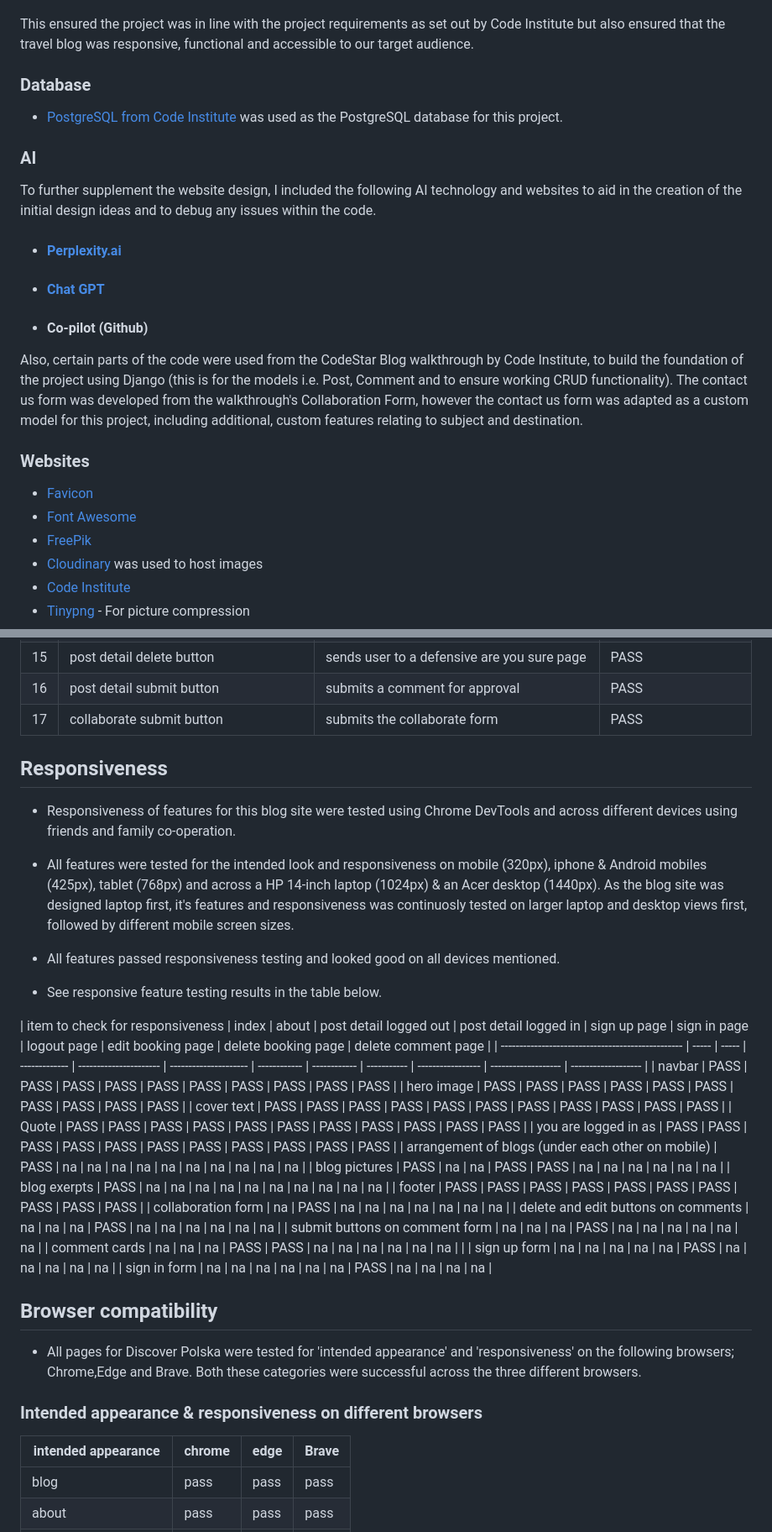
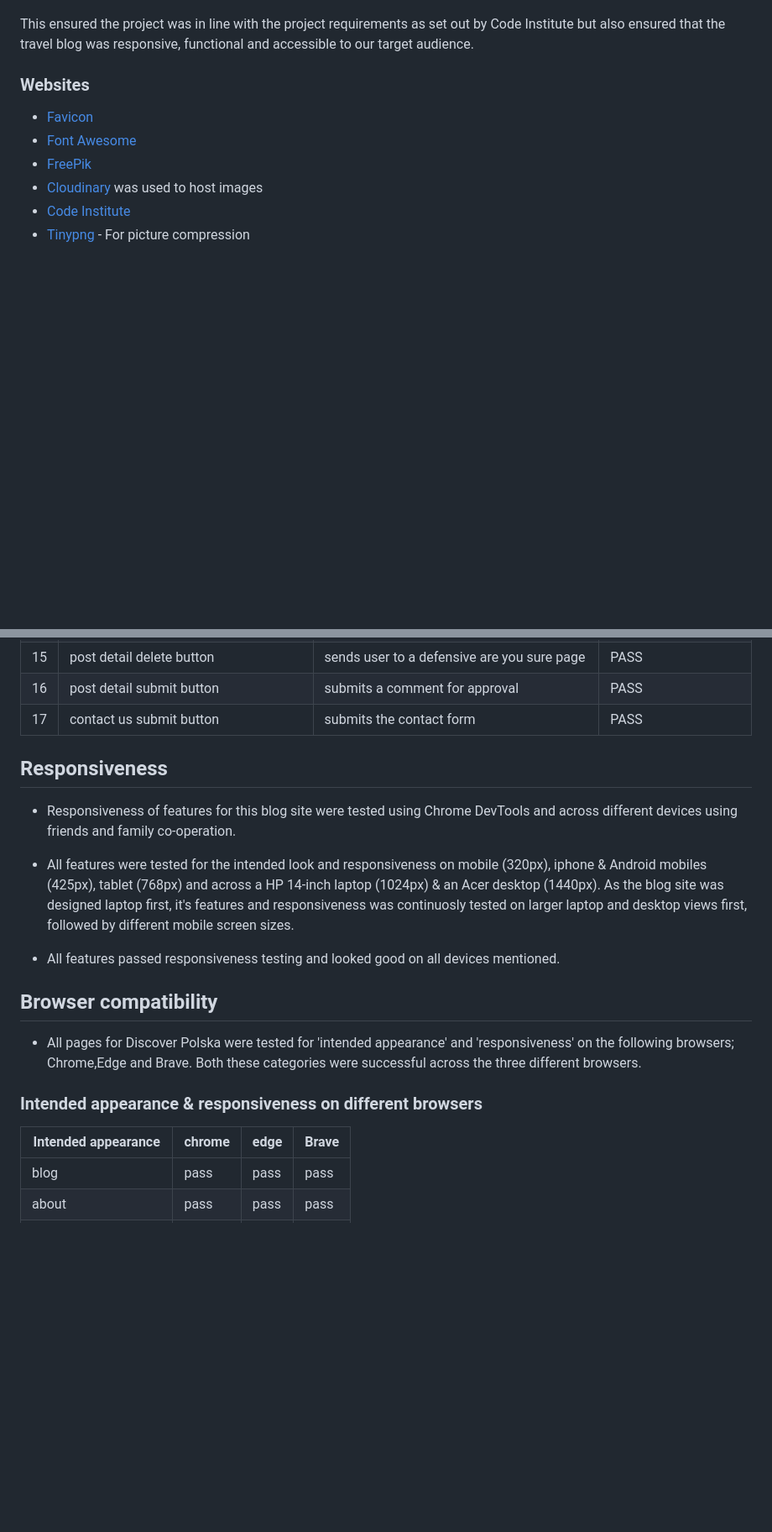
Before and after one commit to MajaK02/Discover_Polska, a Markdown page: README.md, 2 parts joined by grey strips. Shown: that part at 84% size. Drawn GitHub-style; blank space fills up the shorter version.

```diff
--- a/README.md
+++ b/README.md
@@ -93,21 +94,6 @@ This project was created using the following technologies:
     * whitenoise==5.3.0
 
 This ensured the project was in line with the project requirements as set out by Code Institute but also ensured that the travel blog was responsive, functional and accessible to our target audience.
-
-### Database
-
-- [PostgreSQL from Code Institute](https://dbs.ci-dbs.net/ "link to postgresql from code institute") was used as the PostgreSQL database for this project.
-
-### AI
-
-To further supplement the website design, I included the following AI technology and websites to aid in the creation of the initial design ideas and to debug any issues within the code.
-
-* #### [Perplexity.ai](#https://www.perplexity.ai)
-* #### [Chat GPT](#https://chatgpt.com/)
-* #### Co-pilot (Github)
-
-Also, certain parts of the code were used from the CodeStar Blog walkthrough by Code Institute, to build the foundation of the project using Django (this is for the models i.e. Post, Comment and to ensure working CRUD functionality). The contact us form was developed from the walkthrough's Collaboration Form, however the contact us form was adapted as a custom model for this project, including additional, custom features relating to subject and destination.
-
 
 ### Websites
 
@@ -468,7 +442,7 @@ When this testing was repeated on all following python files, the discrepencies
 | 14 | post detail edit button                                | changes submit to update and populates comment box            | PASS                      |
 | 15 | post detail delete button                              | sends user to a defensive are you sure page                   | PASS                      |
 | 16 | post detail submit button                              | submits a comment for approval                                | PASS                      |                 |
-| 17 | collaborate submit button                              | submits the collaborate form                                  | PASS                      |
+| 17 | contact us submit button                              | submits the contact form                                  | PASS                      |
 
 ## Responsiveness
 
@@ -478,34 +452,13 @@ When this testing was repeated on all following python files, the discrepencies
 
 - All features passed responsiveness testing and looked good on all devices mentioned.
 
-- See responsive feature testing results in the table below.
-
-| item to check for responsiveness                  | index | about | post detail logged out | post detail logged in | sign up page | sign in page | logout page | edit booking page | delete booking page | delete comment page |
-| ------------------------------------------------- | ----- | ----- | ------------- | ---------------------- | --------------------- | ------------ | ------------ | ----------- | ----------------- | ------------------- | ------------------- |
-| navbar                                            | PASS  | PASS       | PASS                   | PASS                  | PASS         | PASS         | PASS        | PASS              | PASS                | PASS                |
-| hero image                                        | PASS  | PASS         | PASS                   | PASS                  | PASS         | PASS         | PASS        | PASS              | PASS                | PASS                |
-| cover text                                        | PASS  | PASS  | PASS          | PASS                   | PASS                  | PASS         | PASS         | PASS        | PASS              | PASS                | PASS                |
-| Quote                                         | PASS  | PASS  | PASS          | PASS                   | PASS                  | PASS         | PASS         | PASS        | PASS              | PASS                | PASS                |
-| you are logged in as                              | PASS  | PASS  | PASS          | PASS                   | PASS                  | PASS         | PASS         | PASS        | PASS              | PASS                | PASS                |
-| arrangement of blogs (under each other on mobile) | PASS  | na    | na            | na                     | na                    | na           | na           | na          | na                | na                  | na                  |
-| blog pictures                                     | PASS  | na    | na            | PASS                   | PASS                  | na           | na           | na          | na                | na                  | na                  |
-| blog exerpts                                      | PASS  | na    | na            | na                     | na                    | na           | na           | na          | na                | na                  | na                  |
-| footer                                            | PASS  | PASS         | PASS                   | PASS                  | PASS         | PASS         | PASS        | PASS              | PASS                | PASS                |
-| collaboration form                                | na    | PASS                  | na                    | na           | na           | na          | na                | na                  | na                  |
-| delete and edit buttons on comments               | na    | na        | na                     | PASS                  | na           | na           | na          | na                | na                  | na                  |
-| submit buttons on comment form          | na    | na            | na                     | PASS                  | na           | na           | na          | na                | na                  | na                  |
-| comment cards                                     | na    | na    | na            | PASS                   | PASS                  | na           | na           | na          | na                | na                  | na                  |             |
-| sign up form                                      | na    | na    | na            | na                     | na                    | PASS         | na           | na          | na                | na                  | na                  |
-| sign in form                                      | na    | na    | na            | na                     | na                    | na           | PASS         | na          | na                | na                  | na                  |
-
 ## Browser compatibility
 
  - All pages for Discover Polska were tested for 'intended appearance' and 'responsiveness' on the following browsers; Chrome,Edge and Brave. Both these categories were successful across the three different browsers.
 
-
 ### Intended appearance & responsiveness on different browsers
 
-| intended appearance  | chrome | edge | Brave |
+| Intended appearance  | chrome | edge | Brave |
 | -------------------------------- | ------ | ---- | -------
 | blog                             | pass   | pass | pass    |
 | about                            | pass   | pass | pass    |
```
Also changed, not shown: other parts of README.md (+26 -33 lines).
